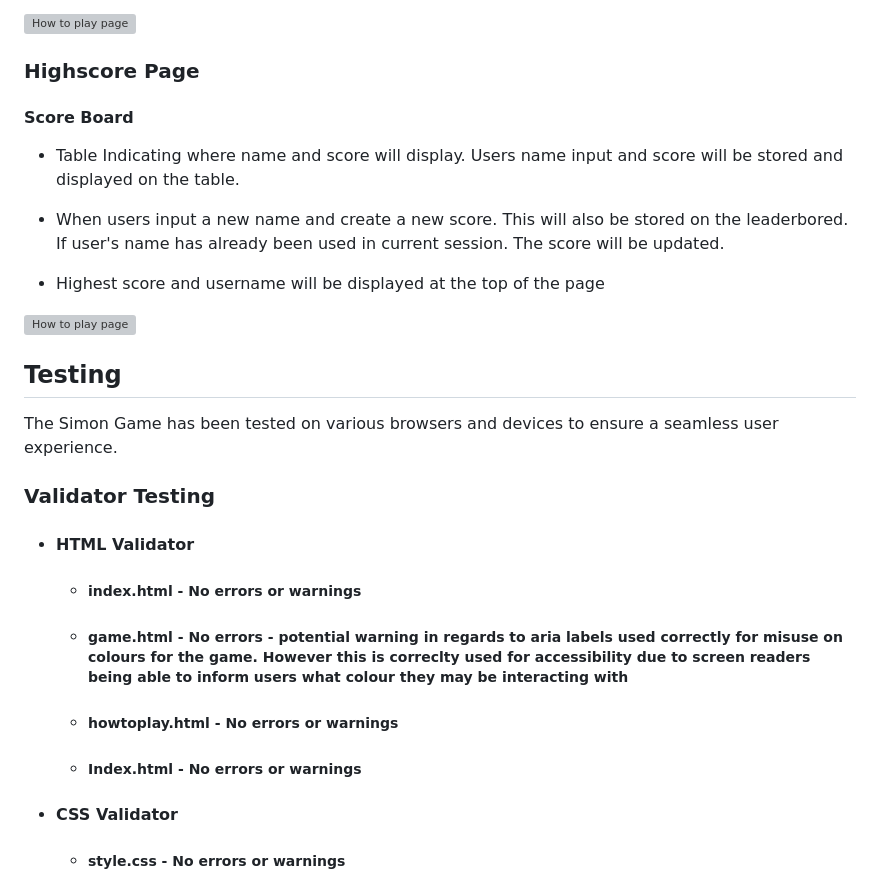
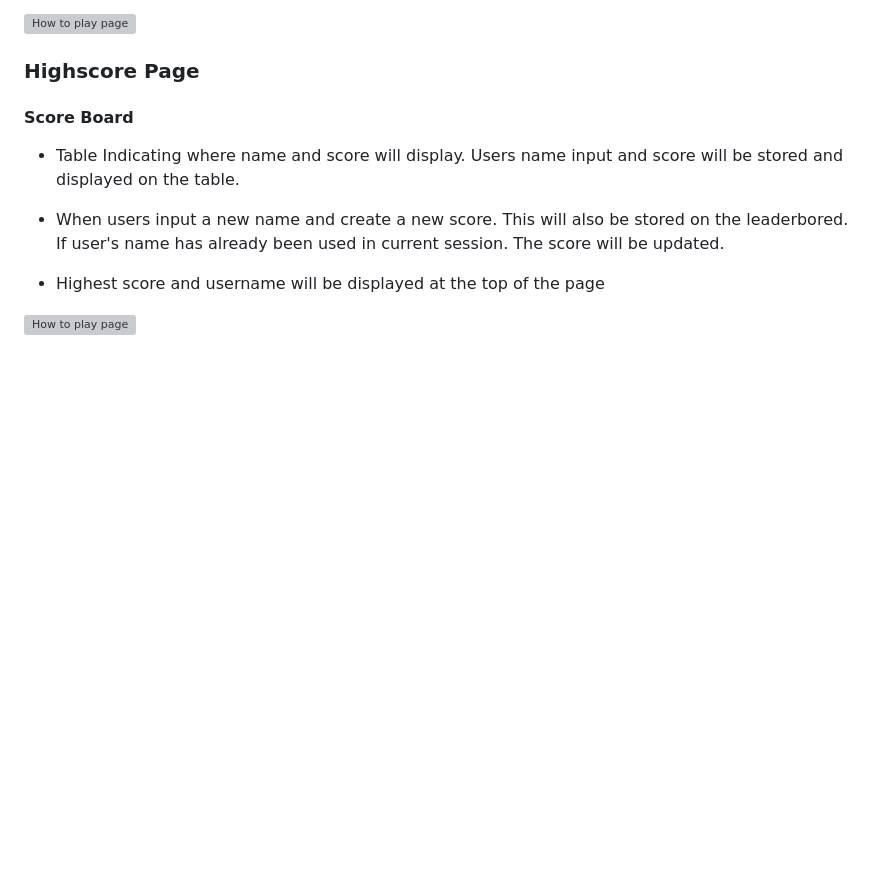
Before and after one commit to Cmorgan21/The-Simon-Game, a Markdown page: README.md, the part around one of its changes. Drawn GitHub-style; blank space fills up the shorter version; grey boxes are pictures that could not be loaded.

```diff
--- a/README.md
+++ b/README.md
@@ -133,20 +171,3 @@ We use the following icons to represent the sound status:
 
 ![How to play page](./assets/images/highscore-page.png)
 
-## Testing
-
-The Simon Game has been tested on various browsers and devices to ensure a seamless user experience.
-
-### Validator Testing
-
-- #### HTML Validator
-
-  - ##### index.html - No errors or warnings
-  - ##### game.html - No errors - potential warning in regards to aria labels used correctly for misuse on colours for the game. However this is correclty used for accessibility due to screen readers being able to inform users what colour they may be interacting with
-  - ##### howtoplay.html - No errors or warnings
-  - ##### Index.html - No errors or warnings
-
-- #### CSS Validator
-
-  - ##### style.css - No errors or warnings
-
```
Also changed, not shown: other parts of README.md (+39 -28 lines), Testing.md (+61 -0 lines).
